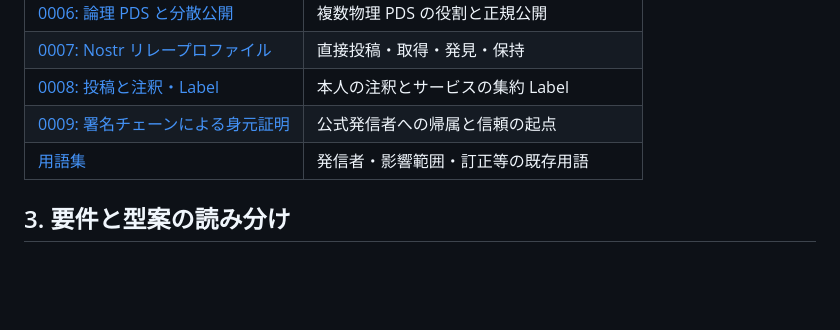
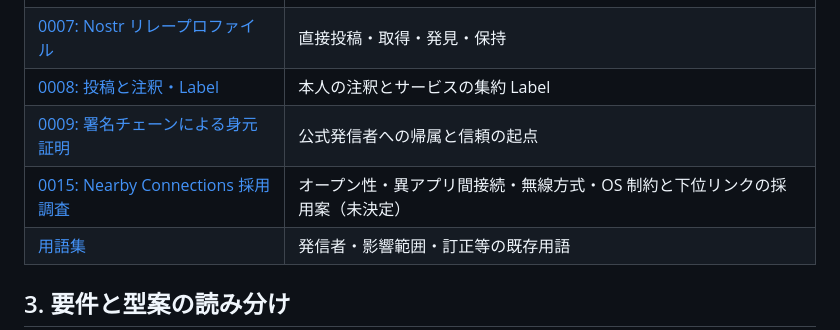
Before and after one commit to jphacks/sd_2607, a Markdown page: protocol/README.md, the part around the change. Rendered like a GitHub page; blank space fills up the shorter version.

Commit message:
Research Nearby Connections as a mesh link

```diff
--- a/protocol/README.md
+++ b/protocol/README.md
@@ -50,6 +50,7 @@ flowchart TD
 | [0007: Nostr リレープロファイル](0007-nostr-relay-profile.md) | 直接投稿・取得・発見・保持 |
 | [0008: 投稿と注釈・Label](0008-posts-and-labels.md) | 本人の注釈とサービスの集約 Label |
 | [0009: 署名チェーンによる身元証明](0009-identity-attestations.md) | 公式発信者への帰属と信頼の起点 |
+| [0015: Nearby Connections 採用調査](0015-nearby-connections-research.md) | オープン性・異アプリ間接続・無線方式・OS 制約と下位リンクの採用案（未決定） |
 | [用語集](../CONTEXT.md) | 発信者・影響範囲・訂正等の既存用語 |
 
 ## 3. 要件と型案の読み分け
```
Also changed, not shown: protocol/0015-nearby-connections-research.md (added, +118 -0 lines).
